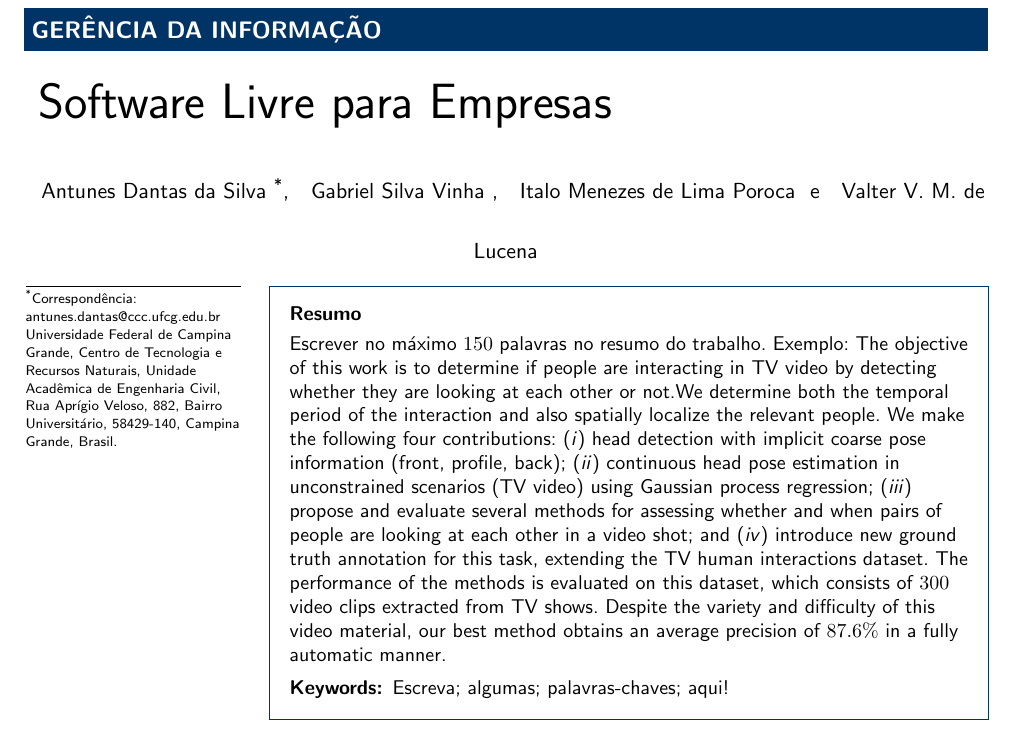
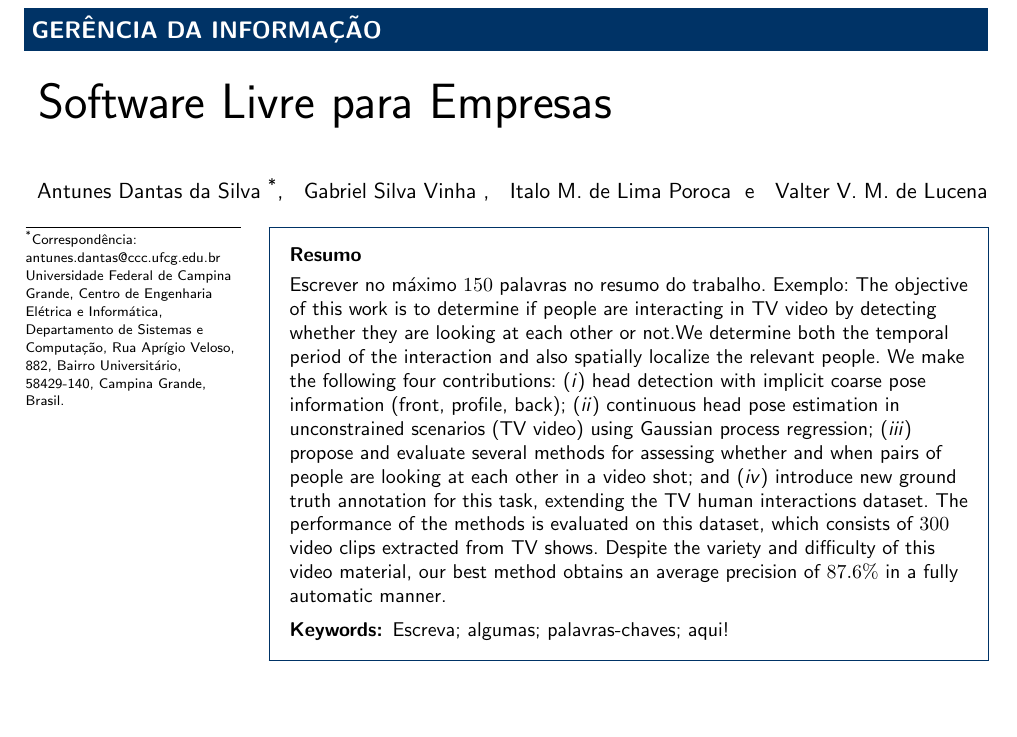
Before and after one commit to OGIVA-UFCG/gi-2016.1, a LaTeX document (modelo_seminarios_latex_v1.2/artigo.tex): part of page 1 of 4, cut so that both start at the same text. Compiled offline with pdfLaTeX.

Commit message:
Adding names, adresses, etc

```diff
--- a/modelo_seminarios_latex_v1.2/artigo.tex
+++ b/modelo_seminarios_latex_v1.2/artigo.tex
@@ -86,7 +86,7 @@
 ]
 {
   \inits{IMdLP}      % Letras iniciais do autor #3
-  \fnm{Italo Menezes de Lima} % Nome do autor #3 (first and middle name)
+  \fnm{Italo M. de Lima} % Nome do autor #3 (first and middle name)
   \snm{Poroca}    % Ultimo nome do autor #3 (last name)
 }
 %------------------------------------------------
@@ -108,8 +108,8 @@
 %------------------------------------------------
 \address[id=aff1]{
   \orgname{Universidade Federal de Campina Grande,
-           Centro de Tecnologia e Recursos Naturais,
-           Unidade Acadêmica de Engenharia Civil},
+           Centro de Engenharia Elétrica e Informática,
+           Departamento de Sistemas e Computação},
   \street{Rua Aprígio Veloso, 882, Bairro Universitário},
   \postcode{58429-140},
   \city{Campina Grande},
```
Also changed, not shown: modelo_seminarios_latex_v1.2/artigo.pdf, 2 other files.
